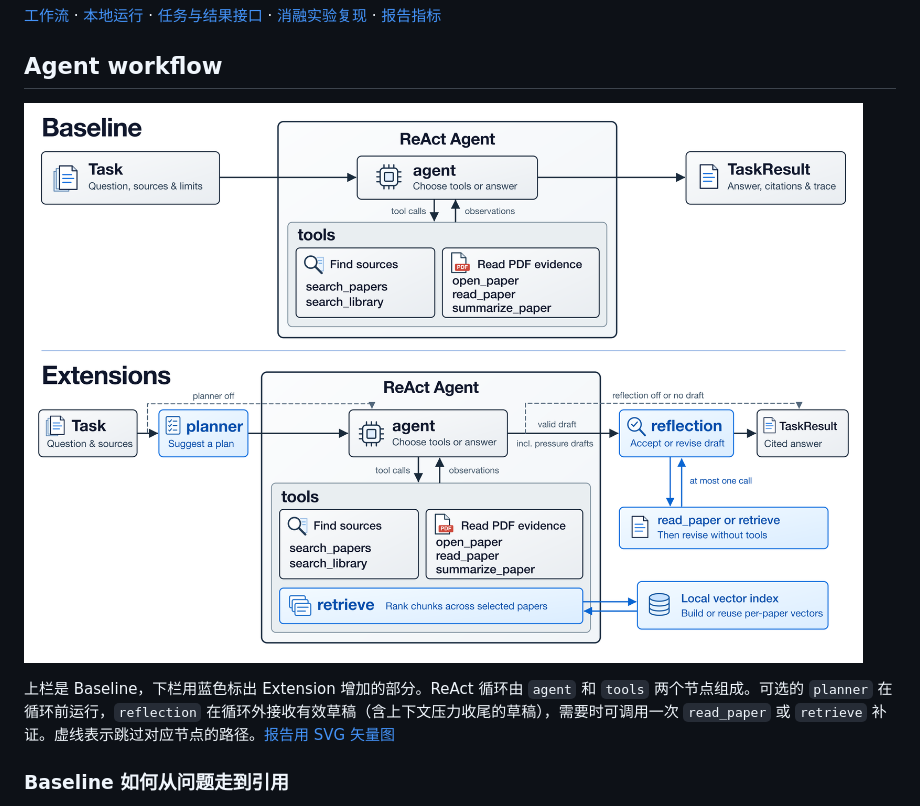
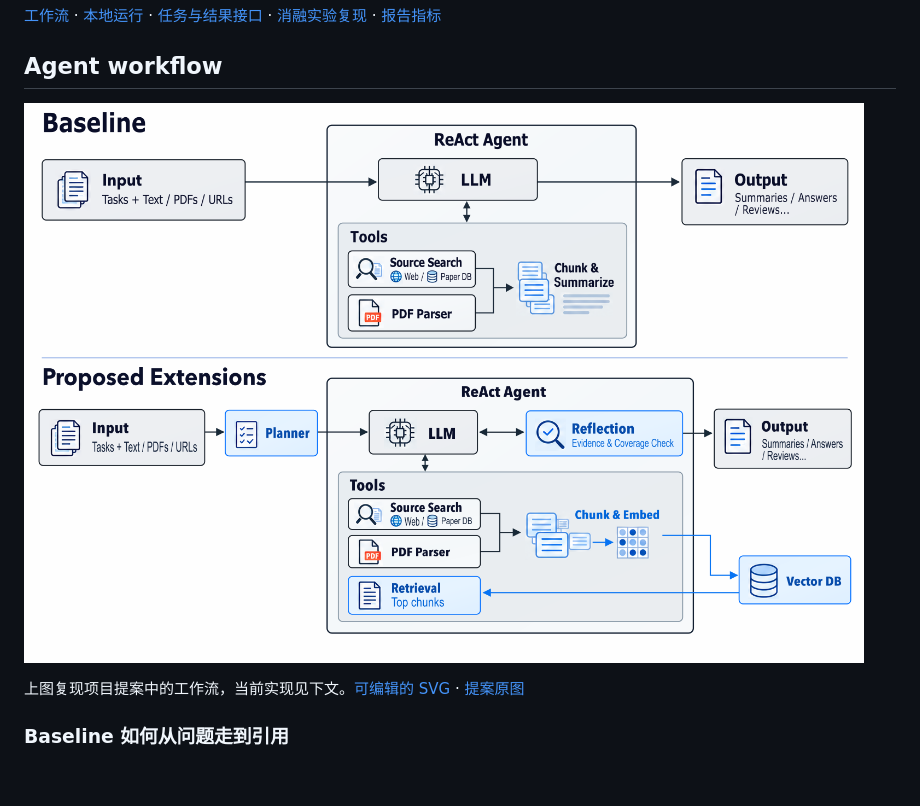
Before and after one commit to YuJian-63/ACS_Project-Literature-Research-Agent-Assistant, a Markdown page: agent/README.md, the part around one of its changes. Drawn GitHub-style; pictures changed too: agent/workflow.png; blank space fills up the shorter version.

Commit message:
docs: recreate the original proposal workflow as an editable diagram

```diff
--- a/agent/README.md
+++ b/agent/README.md
@@ -10,5 +10,5 @@ Agent 根据研究问题选择论文、读取 PDF，并把答案中的论断关
 
-上栏是 Baseline，下栏用蓝色标出 Extension 增加的部分。ReAct 循环由 `agent` 和 `tools` 两个节点组成。可选的 `planner` 在循环前运行，`reflection` 在循环外接收有效草稿（含上下文压力收尾的草稿），需要时可调用一次 `read_paper` 或 `retrieve` 补证。虚线表示跳过对应节点的路径。[报告用 SVG 矢量图](workflow.svg)
+上图复现项目提案中的工作流，当前实现见下文。[可编辑的 SVG](workflow.svg) · [提案原图](../docs/workflow.png)
 
 ### Baseline 如何从问题走到引用
 
```
Also changed, not shown: other parts of agent/README.md (+1 -1 lines), 1 other file.
